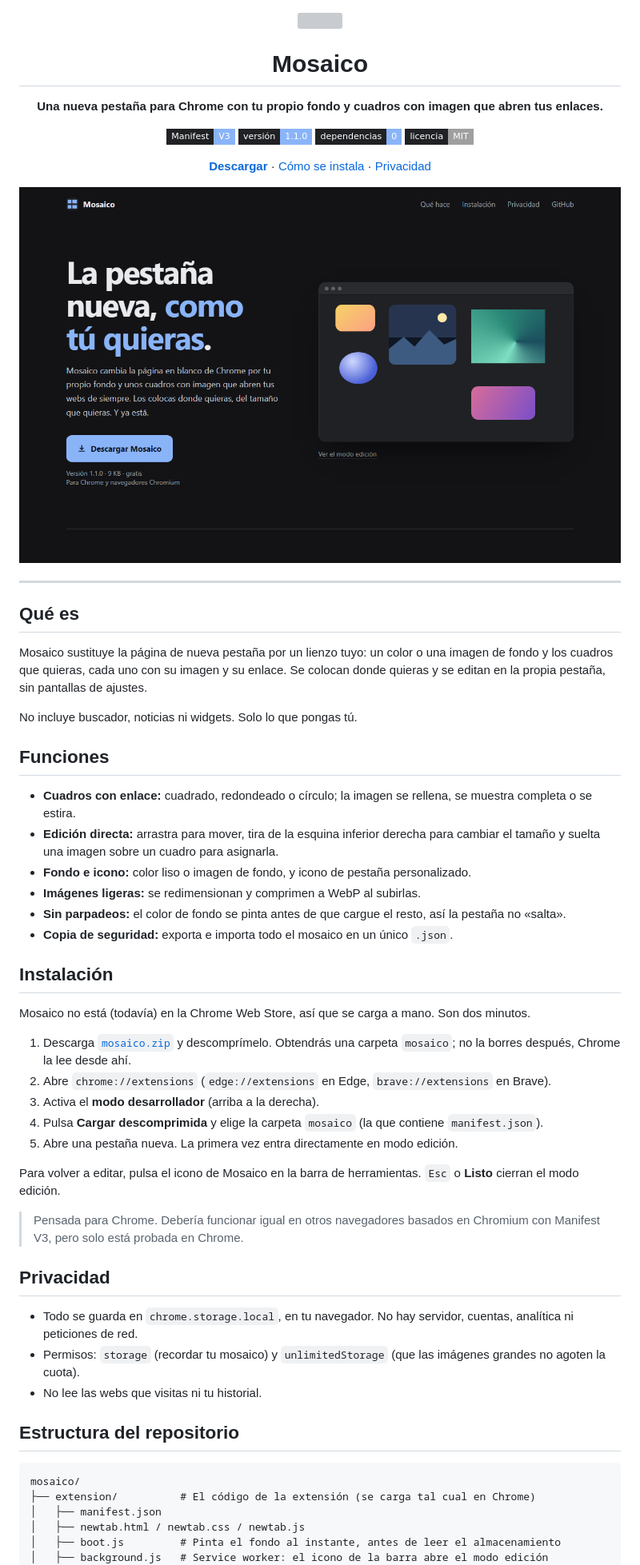
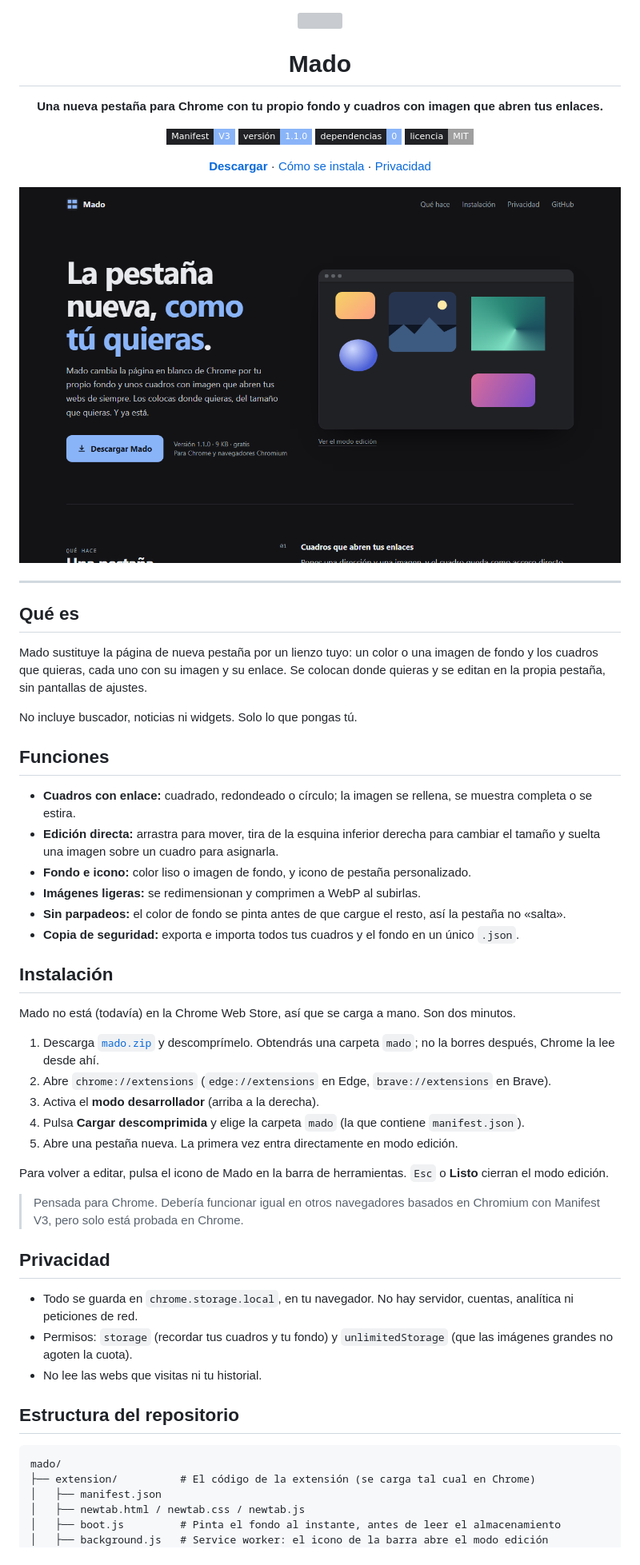
Before and after one commit to mgarcia333/mado, a Markdown page: README.md, the part around the change printed below. Shown: that part at 80% size. Drawn GitHub-style; pictures changed too: docs/captura.png; badges without logos; grey boxes are pictures that could not be loaded.

Commit message:
Rename project to Mado

````diff
--- a/README.md
+++ b/README.md
@@ -2,7 +2,7 @@
 
 <img src="extension/icons/128.png" width="72" alt="">
 
-# Mosaico
+# Mado
 
 **Una nueva pestaña para Chrome con tu propio fondo y cuadros con imagen que abren tus enlaces.**
 
@@ -21,7 +21,7 @@
 
 ## Qué es
 
-Mosaico sustituye la página de nueva pestaña por un lienzo tuyo: un color o una imagen de fondo y los cuadros que quieras,
+Mado sustituye la página de nueva pestaña por un lienzo tuyo: un color o una imagen de fondo y los cuadros que quieras,
 cada uno con su imagen y su enlace. Se colocan donde quieras y se editan en la propia pestaña, sin pantallas de ajustes.
 
 No incluye buscador, noticias ni widgets. Solo lo que pongas tú.
@@ -33,32 +33,32 @@ No incluye buscador, noticias ni widgets. Solo lo que pongas tú.
 - **Fondo e icono:** color liso o imagen de fondo, y icono de pestaña personalizado.
 - **Imágenes ligeras:** se redimensionan y comprimen a WebP al subirlas.
 - **Sin parpadeos:** el color de fondo se pinta antes de que cargue el resto, así la pestaña no «salta».
-- **Copia de seguridad:** exporta e importa todo el mosaico en un único `.json`.
+- **Copia de seguridad:** exporta e importa todos tus cuadros y el fondo en un único `.json`.
 
 ## Instalación
 
-Mosaico no está (todavía) en la Chrome Web Store, así que se carga a mano. Son dos minutos.
+Mado no está (todavía) en la Chrome Web Store, así que se carga a mano. Son dos minutos.
 
-1. Descarga [`mosaico.zip`](site/mosaico.zip) y descomprímelo. Obtendrás una carpeta `mosaico`; no la borres después, Chrome la lee desde ahí.
+1. Descarga [`mado.zip`](site/mado.zip) y descomprímelo. Obtendrás una carpeta `mado`; no la borres después, Chrome la lee desde ahí.
 2. Abre `chrome://extensions` (`edge://extensions` en Edge, `brave://extensions` en Brave).
 3. Activa el **modo desarrollador** (arriba a la derecha).
-4. Pulsa **Cargar descomprimida** y elige la carpeta `mosaico` (la que contiene `manifest.json`).
+4. Pulsa **Cargar descomprimida** y elige la carpeta `mado` (la que contiene `manifest.json`).
 5. Abre una pestaña nueva. La primera vez entra directamente en modo edición.
 
-Para volver a editar, pulsa el icono de Mosaico en la barra de herramientas. `Esc` o **Listo** cierran el modo edición.
+Para volver a editar, pulsa el icono de Mado en la barra de herramientas. `Esc` o **Listo** cierran el modo edición.
 
 > Pensada para Chrome. Debería funcionar igual en otros navegadores basados en Chromium con Manifest V3, pero solo está probada en Chrome.
 
 ## Privacidad
 
 - Todo se guarda en `chrome.storage.local`, en tu navegador. No hay servidor, cuentas, analítica ni peticiones de red.
-- Permisos: `storage` (recordar tu mosaico) y `unlimitedStorage` (que las imágenes grandes no agoten la cuota).
+- Permisos: `storage` (recordar tus cuadros y tu fondo) y `unlimitedStorage` (que las imágenes grandes no agoten la cuota).
 - No lee las webs que visitas ni tu historial.
 
 ## Estructura del repositorio
 
 ```
-mosaico/
+mado/
 ├── extension/          # El código de la extensión (se carga tal cual en Chrome)
 │   ├── manifest.json
 │   ├── newtab.html / newtab.css / newtab.js
````
Also changed, not shown: other parts of README.md (+4 -4 lines), site/og.png, 9 other files.
